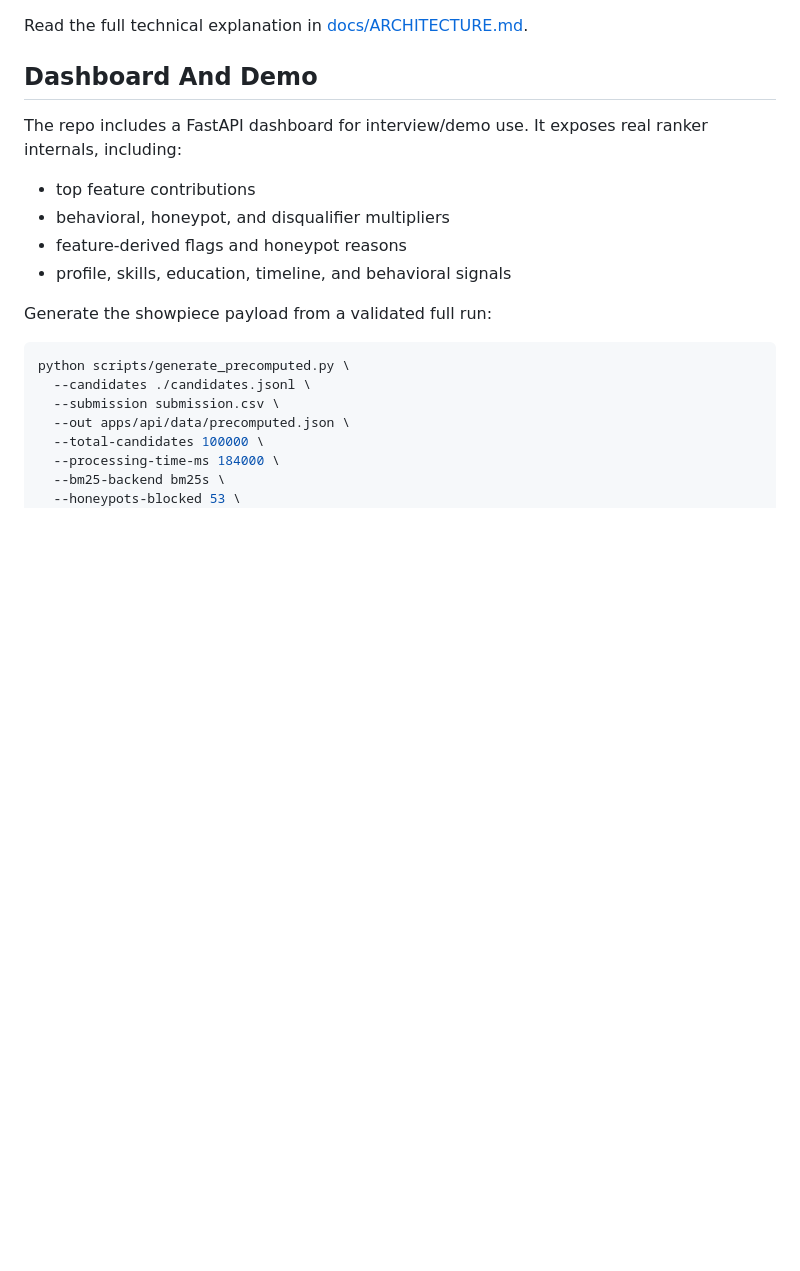
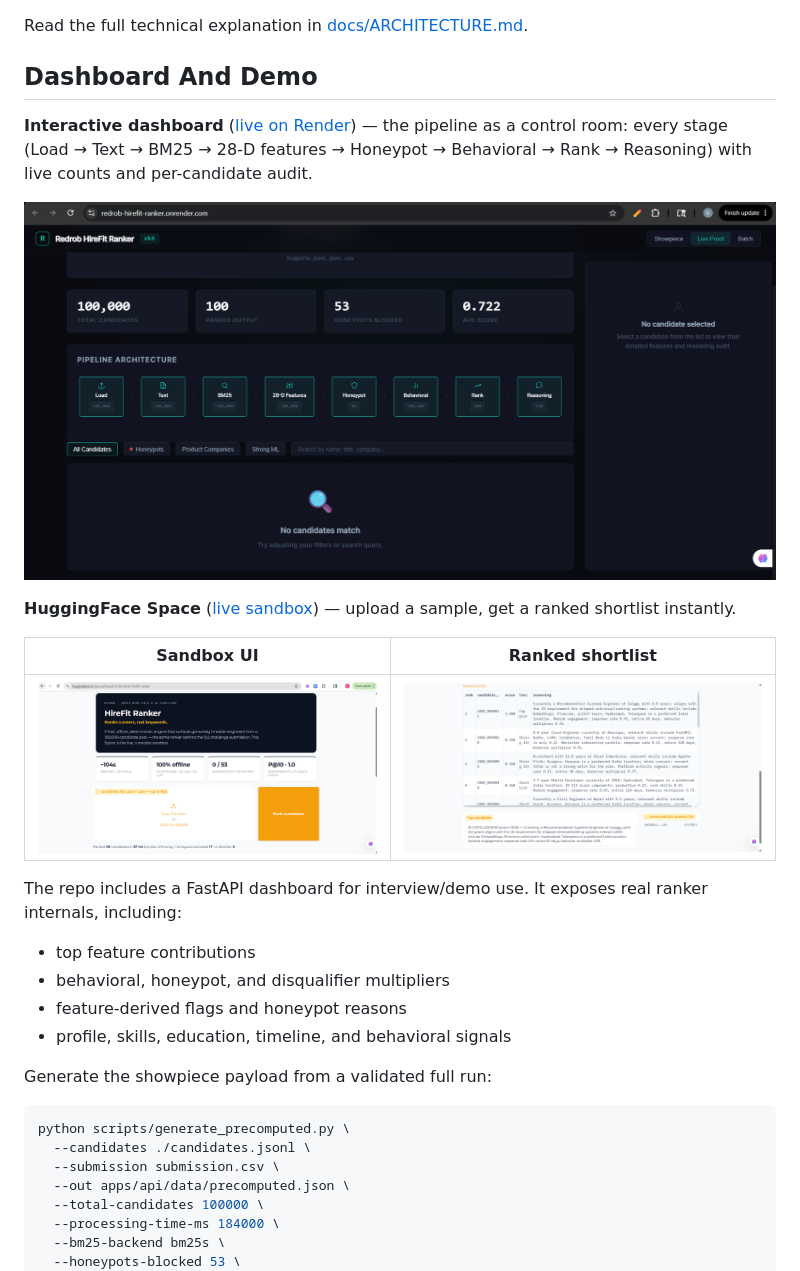
Before and after one commit to bansalbhunesh/redrob-hirefit-ranker, a Markdown page: README.md, the part around one of its changes. GitHub-like rendering; pictures changed too: docs/screenshots/dashboard-pipeline.png (added), docs/screenshots/space-results.png (added), docs/screenshots/space.png (added); blank space fills up the shorter version.

Commit message:
README: add live dashboard hero + demo gallery, Render + HF deployment links
Co-Authored-By: Claude Opus 4.8 <noreply@anthropic.com>

```diff
--- a/README.md
+++ b/README.md
@@ -180,6 +184,16 @@ Read the full technical explanation in [docs/ARCHITECTURE.md](docs/ARCHITECTURE.
 
 ## Dashboard And Demo
 
+**Interactive dashboard** ([live on Render](https://redrob-hirefit-ranker.onrender.com)) — the pipeline as a control room: every stage (Load → Text → BM25 → 28-D features → Honeypot → Behavioral → Rank → Reasoning) with live counts and per-candidate audit.
+
+![Pipeline architecture and KPIs](docs/screenshots/dashboard-pipeline.png)
+
+**HuggingFace Space** ([live sandbox](https://huggingface.co/spaces/bansal1234/redrob-hirefit-ranker)) — upload a sample, get a ranked shortlist instantly.
+
+| Sandbox UI | Ranked shortlist |
+|---|---|
+| ![HuggingFace Space](docs/screenshots/space.png) | ![Ranked shortlist](docs/screenshots/space-results.png) |
+
 The repo includes a FastAPI dashboard for interview/demo use. It exposes real ranker internals, including:
 
 - top feature contributions
```
Also changed, not shown: other parts of README.md (+6 -2 lines), docs/screenshots/dashboard.png (added).
